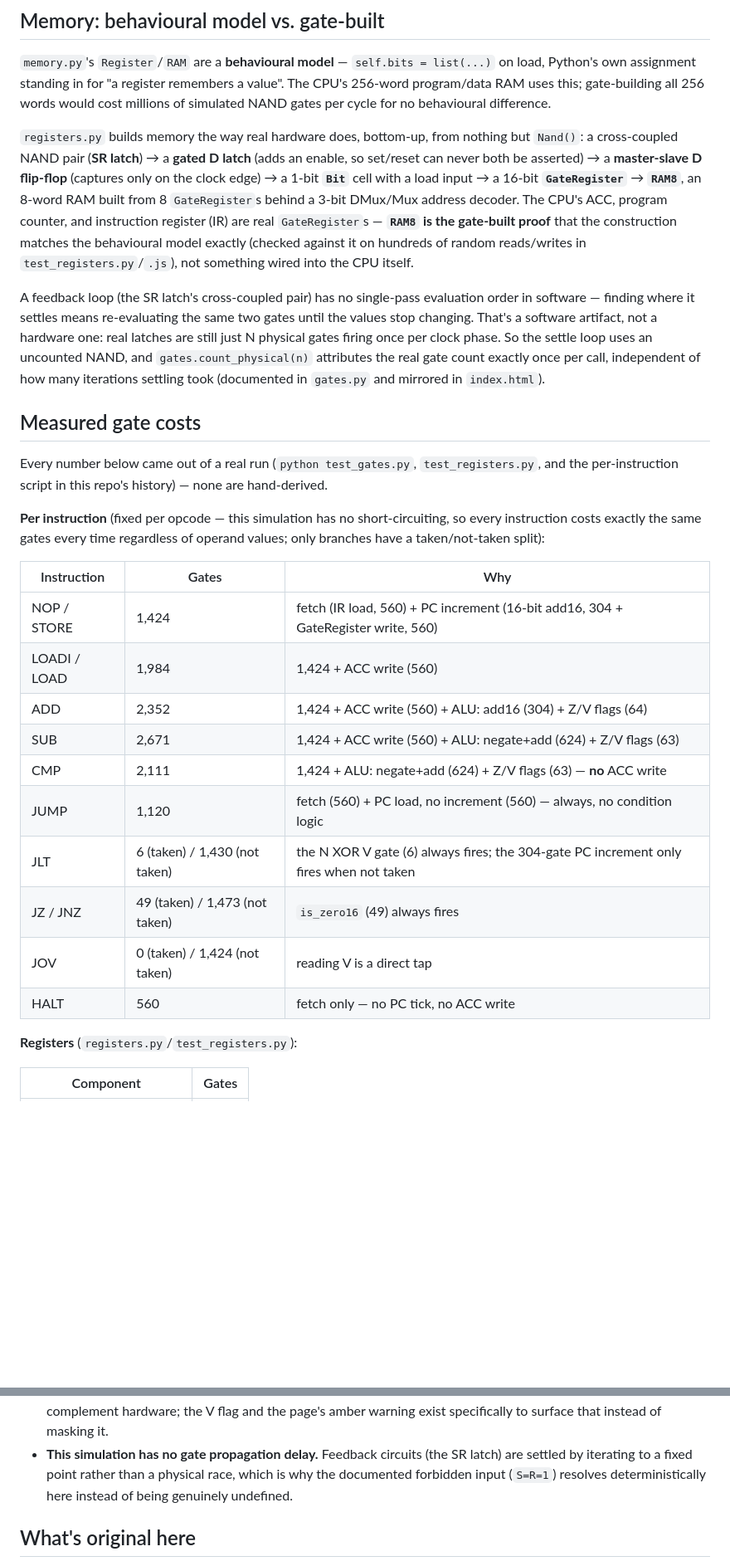
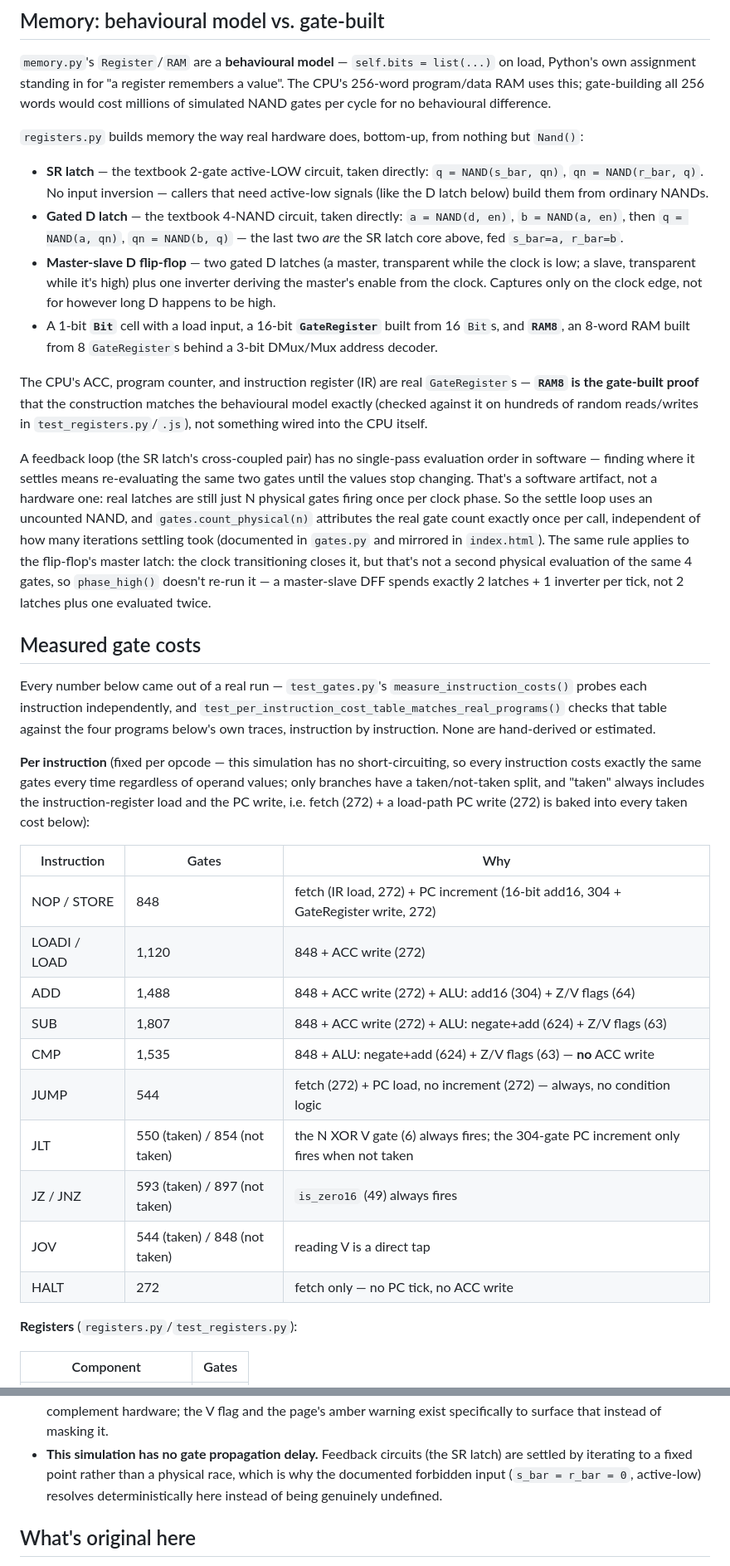
Before and after one commit to aakashsivakumar20/nand-to-cpu-, a Markdown page: README.md, 2 parts joined by grey strips. Shown at 83% size. Drawn GitHub-style; blank space fills up the shorter version.

Commit message:
Update README with corrected register gate counts and cost table
Rewrote the memory section to describe the actual circuits now in
registers.py (textbook 2-gate active-low SR latch, textbook 4-NAND
gated D latch, master-slave DFF as 2 latches + 1 inverter, no
double-counted master) and updated every number: per-instruction table
(NOP/STORE 848, LOADI/LOAD 1120, ADD 1488, SUB 1807, CMP 1535, JUMP 544,
JLT 550/854, JZ/JNZ 593/897, JOV 544/848, HALT 272), register costs
(SR latch 2, D latch 4, DFF 9, Bit 17, GateRegister 272, RAM8 write
2227, RAM8 read 1059), and demo totals (sum 1..10: 85,840 gates;
sum 1..300: 3,393,568; 20/3: 73,453; 5/9: 12,469). Also fixed the
Limitations section's forbidden-input description, which still said
active-high S=R=1 after sr_latch's convention flipped to active-low.

Co-Authored-By: Claude Sonnet 5 <noreply@anthropic.com>
Claude-Session: https://claude.ai/code/session_019e9vgtpYKVEYXsm7AhQwtk

```diff
--- a/README.md
+++ b/README.md
@@ -95,15 +95,26 @@ CPU's 256-word program/data RAM uses this; gate-building all 256 words would cos
 millions of simulated NAND gates per cycle for no behavioural difference.
 
 `registers.py` builds memory the way real hardware does, bottom-up, from nothing but
-`Nand()`: a cross-coupled NAND pair (**SR latch**) → a **gated D latch** (adds an
-enable, so set/reset can never both be asserted) → a **master-slave D flip-flop**
-(captures only on the clock edge) → a 1-bit **`Bit`** cell with a load input → a
-16-bit **`GateRegister`** → **`RAM8`**, an 8-word RAM built from 8 `GateRegister`s
-behind a 3-bit DMux/Mux address decoder. The CPU's ACC, program counter, and
-instruction register (IR) are real `GateRegister`s — **`RAM8` is the gate-built proof**
-that the construction matches the behavioural model exactly (checked against it on
-hundreds of random reads/writes in `test_registers.py`/`.js`), not something wired
-into the CPU itself.
+`Nand()`:
+
+- **SR latch** — the textbook 2-gate active-LOW circuit, taken directly:
+  `q = NAND(s_bar, qn)`, `qn = NAND(r_bar, q)`. No input inversion — callers that
+  need active-low signals (like the D latch below) build them from ordinary NANDs.
+- **Gated D latch** — the textbook 4-NAND circuit, taken directly: `a = NAND(d, en)`,
+  `b = NAND(a, en)`, then `q = NAND(a, qn)`, `qn = NAND(b, q)` — the last two *are*
+  the SR latch core above, fed `s_bar=a, r_bar=b`.
+- **Master-slave D flip-flop** — two gated D latches (a master, transparent while the
+  clock is low; a slave, transparent while it's high) plus one inverter deriving the
+  master's enable from the clock. Captures only on the clock edge, not for however
+  long D happens to be high.
+- A 1-bit **`Bit`** cell with a load input, a 16-bit **`GateRegister`** built from 16
+  `Bit`s, and **`RAM8`**, an 8-word RAM built from 8 `GateRegister`s behind a 3-bit
+  DMux/Mux address decoder.
+
+The CPU's ACC, program counter, and instruction register (IR) are real
+`GateRegister`s — **`RAM8` is the gate-built proof** that the construction matches
+the behavioural model exactly (checked against it on hundreds of random reads/writes
+in `test_registers.py`/`.js`), not something wired into the CPU itself.
 
 A feedback loop (the SR latch's cross-coupled pair) has no single-pass evaluation
 order in software — finding where it settles means re-evaluating the same two gates
@@ -111,29 +122,38 @@ until the values stop changing. That's a software artifact, not a hardware one:
 latches are still just N physical gates firing once per clock phase. So the settle
 loop uses an uncounted NAND, and `gates.count_physical(n)` attributes the real gate
 count exactly once per call, independent of how many iterations settling took
-(documented in `gates.py` and mirrored in `index.html`).
+(documented in `gates.py` and mirrored in `index.html`). The same rule applies to the
+flip-flop's master latch: the clock transitioning closes it, but that's not a second
+physical evaluation of the same 4 gates, so `phase_high()` doesn't re-run it — a
+master-slave DFF spends exactly 2 latches + 1 inverter per tick, not 2 latches plus
+one evaluated twice.
 
 ## Measured gate costs
 
-Every number below came out of a real run (`python test_gates.py`, `test_registers.py`,
-and the per-instruction script in this repo's history) — none are hand-derived.
+Every number below came out of a real run — `test_gates.py`'s
+`measure_instruction_costs()` probes each instruction independently, and
+`test_per_instruction_cost_table_matches_real_programs()` checks that table against
+the four programs below's own traces, instruction by instruction. None are
+hand-derived or estimated.
 
 **Per instruction** (fixed per opcode — this simulation has no short-circuiting, so
 every instruction costs exactly the same gates every time regardless of operand
-values; only branches have a taken/not-taken split):
+values; only branches have a taken/not-taken split, and "taken" always includes the
+instruction-register load and the PC write, i.e. fetch (272) + a load-path PC write
+(272) is baked into every taken cost below):
 
 | Instruction | Gates | Why |
 |---|---|---|
-| NOP / STORE | 1,424 | fetch (IR load, 560) + PC increment (16-bit add16, 304 + GateRegister write, 560) |
-| LOADI / LOAD | 1,984 | 1,424 + ACC write (560) |
-| ADD | 2,352 | 1,424 + ACC write (560) + ALU: add16 (304) + Z/V flags (64) |
-| SUB | 2,671 | 1,424 + ACC write (560) + ALU: negate+add (624) + Z/V flags (63) |
-| CMP | 2,111 | 1,424 + ALU: negate+add (624) + Z/V flags (63) — **no** ACC write |
-| JUMP | 1,120 | fetch (560) + PC load, no increment (560) — always, no condition logic |
-| JLT | 6 (taken) / 1,430 (not taken) | the N XOR V gate (6) always fires; the 304-gate PC increment only fires when not taken |
-| JZ / JNZ | 49 (taken) / 1,473 (not taken) | `is_zero16` (49) always fires |
-| JOV | 0 (taken) / 1,424 (not taken) | reading V is a direct tap |
-| HALT | 560 | fetch only — no PC tick, no ACC write |
+| NOP / STORE | 848 | fetch (IR load, 272) + PC increment (16-bit add16, 304 + GateRegister write, 272) |
+| LOADI / LOAD | 1,120 | 848 + ACC write (272) |
+| ADD | 1,488 | 848 + ACC write (272) + ALU: add16 (304) + Z/V flags (64) |
+| SUB | 1,807 | 848 + ACC write (272) + ALU: negate+add (624) + Z/V flags (63) |
+| CMP | 1,535 | 848 + ALU: negate+add (624) + Z/V flags (63) — **no** ACC write |
+| JUMP | 544 | fetch (272) + PC load, no increment (272) — always, no condition logic |
+| JLT | 550 (taken) / 854 (not taken) | the N XOR V gate (6) always fires; the 304-gate PC increment only fires when not taken |
+| JZ / JNZ | 593 (taken) / 897 (not taken) | `is_zero16` (49) always fires |
+| JOV | 544 (taken) / 848 (not taken) | reading V is a direct tap |
+| HALT | 272 | fetch only — no PC tick, no ACC write |
 
 **Registers** (`registers.py`/`test_registers.py`):
 
@@ -183,8 +205,8 @@ overflow edge case — what running the same ADD on the actual CPU reports.
   the page's amber warning exist specifically to surface that instead of masking it.
 - **This simulation has no gate propagation delay.** Feedback circuits (the SR latch)
   are settled by iterating to a fixed point rather than a physical race, which is why
-  the documented forbidden input (`S=R=1`) resolves deterministically here instead of
-  being genuinely undefined.
+  the documented forbidden input (`s_bar = r_bar = 0`, active-low) resolves
+  deterministically here instead of being genuinely undefined.
 
 ## What's original here
 
```
Also changed, not shown: other parts of README.md (+13 -11 lines).
